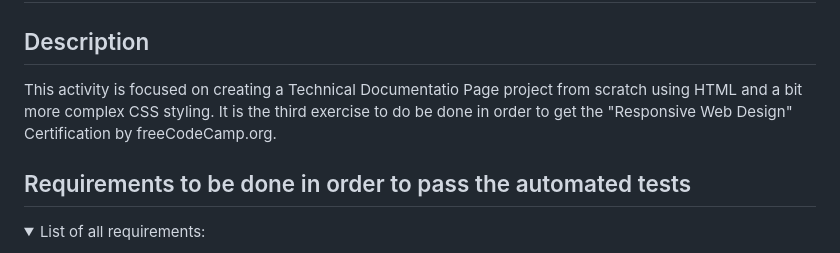
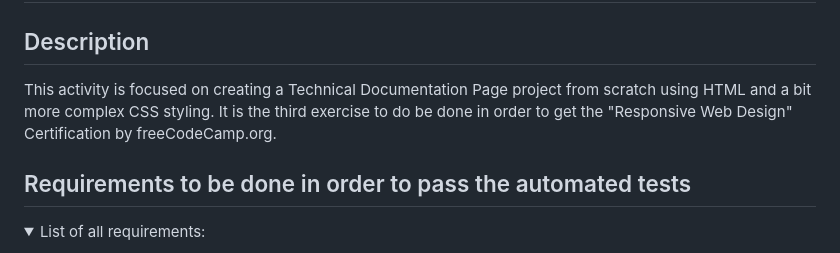
Before and after one commit to ManuelMolinaAbad/Technical-Documentation-Page-freeCodeCamp, a Markdown page: readme.md, the part around the change. GitHub-like rendering; folded sections open.

Commit message:
Updating a typo

```diff
--- a/readme.md
+++ b/readme.md
@@ -1,7 +1,7 @@
 # Build a Technical Documentation Page
 
 ## Description
-This activity is focused on creating a Technical Documentatio Page project from scratch using HTML and a bit more complex CSS styling. It is the third exercise to do be done in order to get the "Responsive Web Design" Certification by freeCodeCamp.org.
+This activity is focused on creating a Technical Documentation Page project from scratch using HTML and a bit more complex CSS styling. It is the third exercise to do be done in order to get the "Responsive Web Design" Certification by freeCodeCamp.org.
 
 ## Requirements to be done in order to pass the automated tests
 <details>
```
